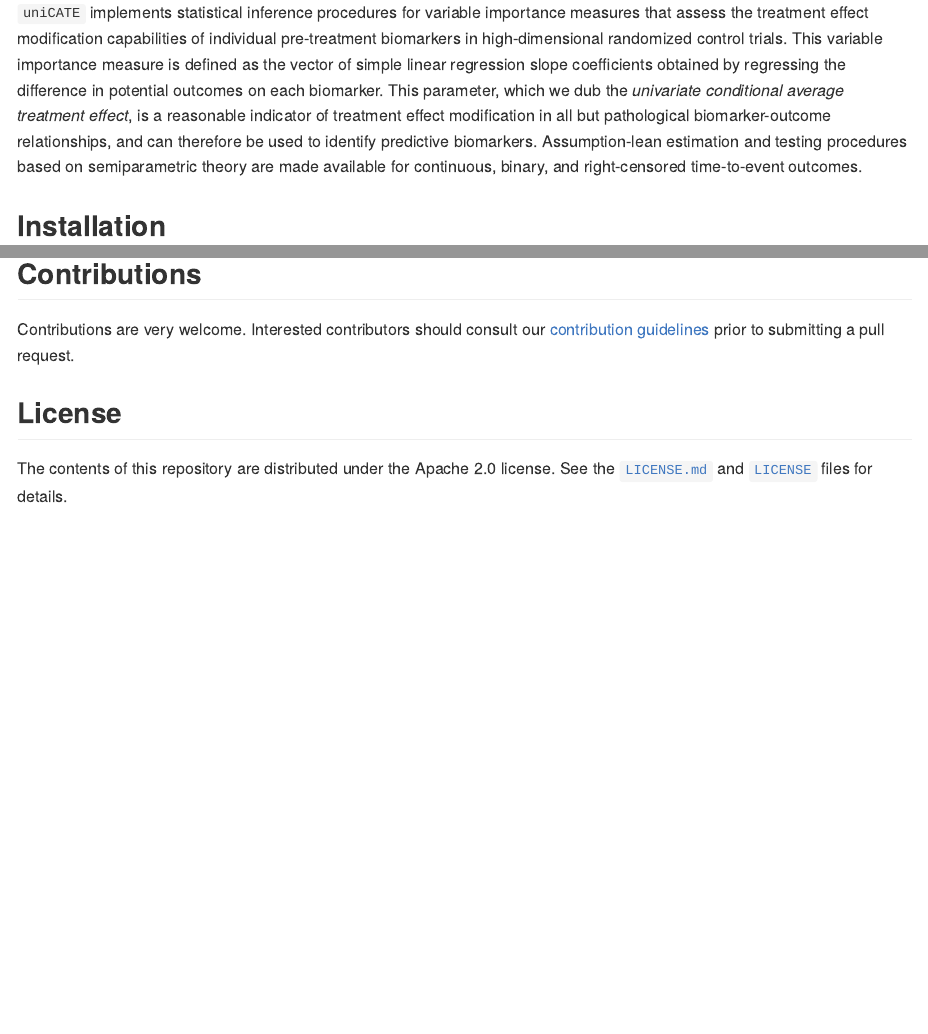
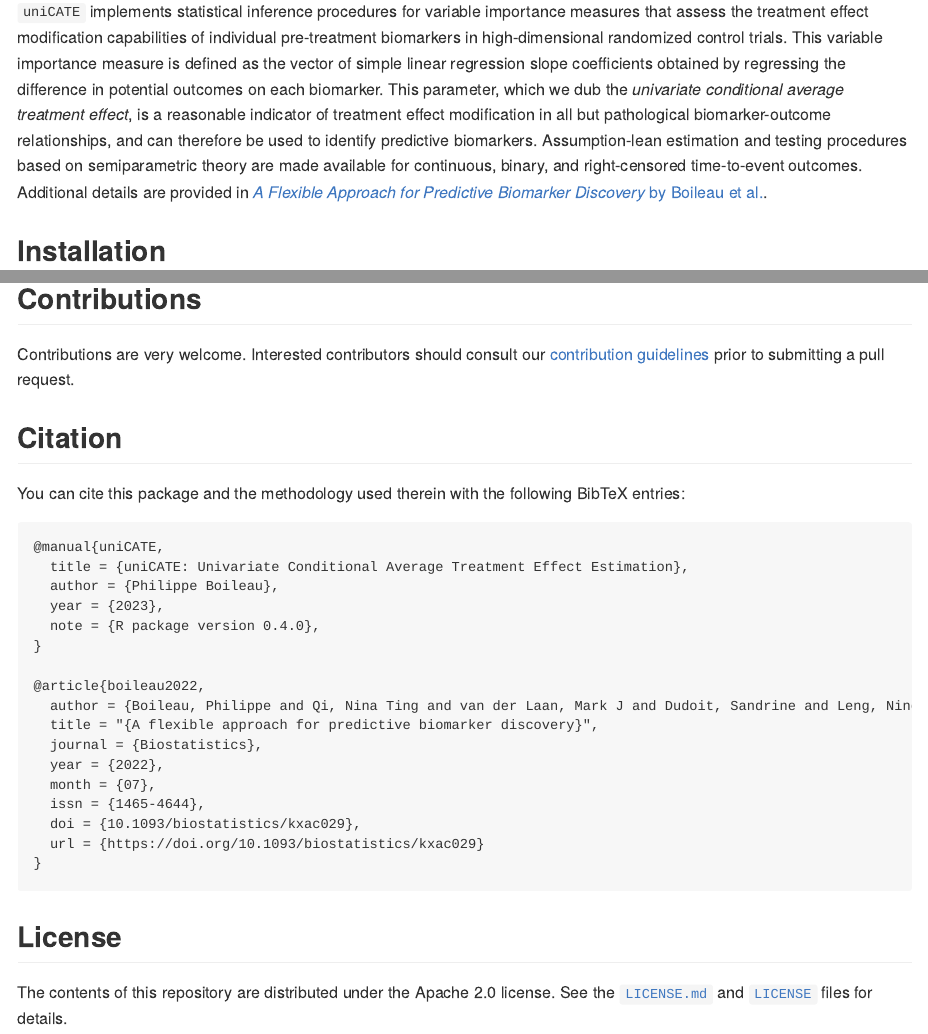
Before and after one commit to insightsengineering/uniCATE, an R Markdown document (README.Rmd): the page in a window 1100 px wide, from 220 px down, and a second part further down, joined at a grey line. The pictures show the output file README.md that the author committed with the source, drawn offline in the style of GitHub; badge pictures from the web are left out.

Commit message:
adding citation information

````diff
--- a/README.Rmd
+++ b/README.Rmd
@@ -34,14 +34,16 @@ allows.](https://www.repostatus.org/badges/latest/inactive.svg)](https://www.rep
 measures that assess the treatment effect modification capabilities of
 individual pre-treatment biomarkers in high-dimensional randomized control
 trials. This variable importance measure is defined as the vector of simple
-linear regression slope coefficients obtained by regressing the difference
-in potential outcomes on each biomarker. This parameter, which we dub the
+linear regression slope coefficients obtained by regressing the difference in
+potential outcomes on each biomarker. This parameter, which we dub the
 *univariate conditional average treatment effect*, is a reasonable indicator of
 treatment effect modification in all but pathological biomarker-outcome
 relationships, and can therefore be used to identify predictive biomarkers.
 Assumption-lean estimation and testing procedures based on semiparametric theory
 are made available for continuous, binary, and right-censored time-to-event
-outcomes.
+outcomes. Additional details are provided in [*A Flexible Approach for
+Predictive Biomarker Discovery* by Boileau et
+al.](https://academic.oup.com/biostatistics/advance-article/doi/10.1093/biostatistics/kxac029/6647929).
 
 
 ## Installation
@@ -135,6 +137,30 @@ Contributions are very welcome. Interested contributors should consult our
 guidelines](https://github.com/insightsengineering/uniCATE/blob/master/.github/CONTRIBUTING.md)
 prior to submitting a pull request.
 
+## Citation
+
+You can cite this package and the methodology used therein with the following
+BibTeX entries:
+
+```
+@manual{uniCATE,
+  title = {uniCATE: Univariate Conditional Average Treatment Effect Estimation},
+  author = {Philippe Boileau},
+  year = {2023},
+  note = {R package version 0.4.0},
+}
+
+@article{boileau2022,
+  author = {Boileau, Philippe and Qi, Nina Ting and van der Laan, Mark J and Dudoit, Sandrine and Leng, Ning},
+  title = "{A flexible approach for predictive biomarker discovery}",
+  journal = {Biostatistics},
+  year = {2022},
+  month = {07},
+  issn = {1465-4644},
+  doi = {10.1093/biostatistics/kxac029},
+  url = {https://doi.org/10.1093/biostatistics/kxac029}
+}
+```
 
 ## License
 
````
Also changed, not shown: README.md.
